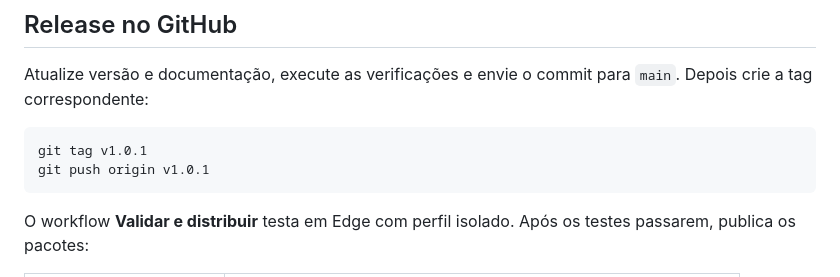
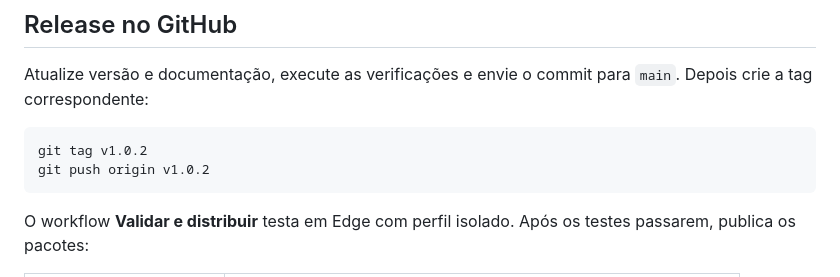
Before and after one commit to emanuelz-martins/clique-limpo, a Markdown page: docs/PUBLICACAO.md, the part around the change. Drawn GitHub-style.

````diff
--- a/docs/PUBLICACAO.md
+++ b/docs/PUBLICACAO.md
@@ -11,8 +11,8 @@ Para oferecer um botão de instalação com confirmação do navegador, é neces
 Atualize versão e documentação, execute as verificações e envie o commit para `main`. Depois crie a tag correspondente:
 
 ```powershell
-git tag v1.0.1
-git push origin v1.0.1
+git tag v1.0.2
+git push origin v1.0.2
 ```
 
 O workflow **Validar e distribuir** testa em Edge com perfil isolado. Após os testes passarem, publica os pacotes:
````
Also changed, not shown: README.md (+4 -2 lines), docs/PRIVACIDADE.md (+1 -1 lines), docs/images/painel.png, 7 other files.
